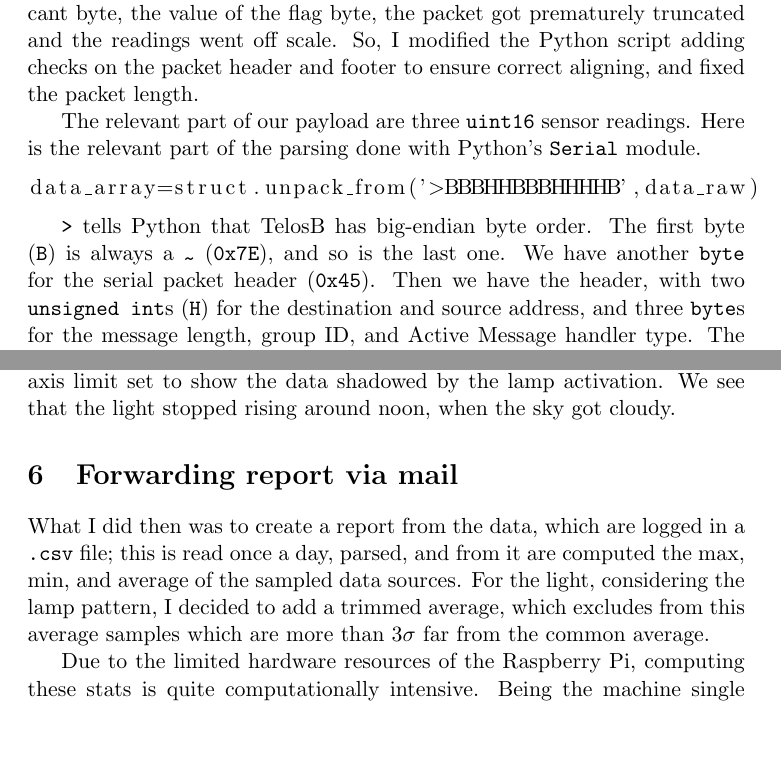
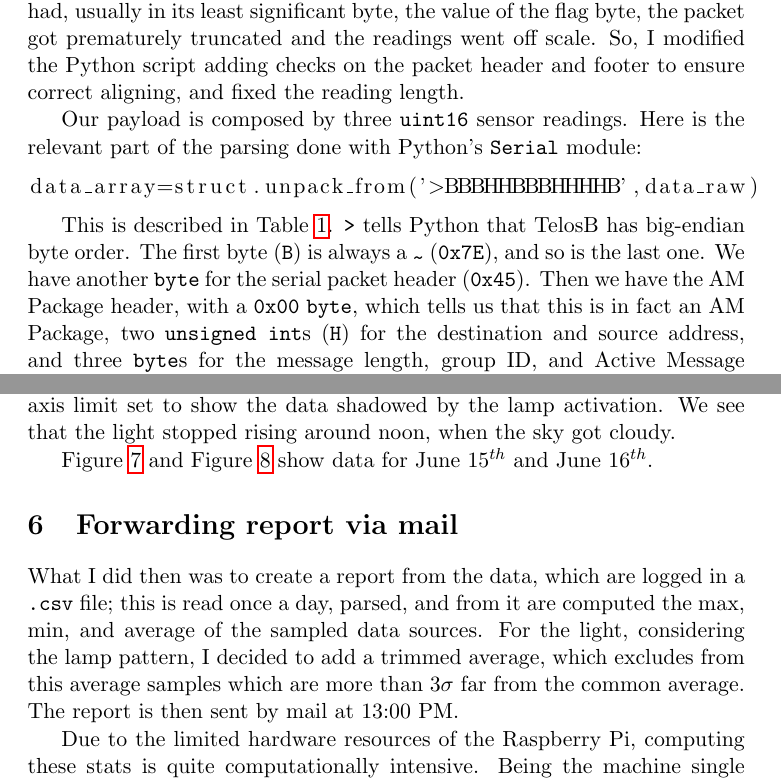
Before and after one commit to infinitesnow/IOT2016, a LaTeX document (latex/presentation.tex): two parts of pages 3 and 6 of 9 before the commit and two parts of pages 3 and 5 of 10 after it, joined at a grey line, cut so that both start at the same text, the shorter picture padded with empty space. Compiled offline with pdfLaTeX.

Commit message:
Added photo and corrected minor stuff in presentation

```diff
--- a/latex/presentation.tex
+++ b/latex/presentation.tex
@@ -35,15 +43,15 @@ I decided to use my Raspberry Pi as a gateway. TelosB was connected over the USB
 \end{figure}
 
 \section{Reading the serial port}
-To read from the serial port, I tried to manually create a script using Python's \texttt{Serial} module, which read chunks of 21 bytes from the input. This worked, but it caused unexpected readings. Splitting on the \texttt{0x7E} flag byte, which is what the TinyOS library provided in \texttt{tinyos.py} file does, seemed to solve the problem. I switched to \texttt{node-red-node-serialport}, which makes this easy to do and integrates cleanly with \texttt{node-red}. But I still had problems, because when a reading had, usually in its least significant byte, the value of the flag byte, the packet got prematurely truncated and the readings went off scale. So, I modified the Python script adding checks on the packet header and footer to ensure correct aligning, and fixed the packet length.
+To read from the serial port, I tried to manually create a script using Python's \texttt{Serial} module, which read chunks of 21 bytes from the input. This didn't work well, since it caused unexpected readings. Splitting on the \texttt{0x7E} flag byte, which is what the TinyOS library provided in \texttt{tinyos.py} file does, seemed to solve the problem. I switched to \texttt{node-red-node-serialport}, which makes this easy to do and integrates cleanly with \texttt{node-red}. But I still had problems, because when a reading had, usually in its least significant byte, the value of the flag byte, the packet got prematurely truncated and the readings went off scale. So, I modified the Python script adding checks on the packet header and footer to ensure correct aligning, and fixed the reading length.
 
-The relevant part of our payload are three \texttt{uint16} sensor readings. Here is the relevant part of the parsing done with Python's \texttt{Serial} module.
+Our payload is composed by three \texttt{uint16} sensor readings. Here is the relevant part of the parsing done with Python's \texttt{Serial} module:
 
 \begin{lstlisting}
 data_array=struct.unpack_from('>BBBHHBBBHHHHB',data_raw)
 \end{lstlisting}
 
-\texttt{>} tells Python that TelosB has big-endian byte order. The first byte (\texttt{B}) is always a \texttt{\texttildelow} (\texttt{0x7E}), and so is the last one. We have another \texttt{byte} for the serial packet header (\texttt{0x45}). Then we have the header, with two \texttt{unsigned int}s (\texttt{H}) for the destination and source address, and three \texttt{byte}s for the message length, group ID, and Active Message handler type. The next three \texttt{unsigned int} are our payload, followed by an \texttt{unsigned int} for the footer and a terminator \texttt{byte}.
+This is described in Table \ref{tab:packet}. \texttt{>} tells Python that TelosB has big-endian byte order. The first byte (\texttt{B}) is always a \texttt{\texttildelow} (\texttt{0x7E}), and so is the last one. We have another \texttt{byte} for the serial packet header (\texttt{0x45}). Then we have the AM Package header, with a \texttt{0x00} \texttt{byte}, which tells us that this is in fact an AM Package, two \texttt{unsigned int}s (\texttt{H}) for the destination and source address, and three \texttt{byte}s for the message length, group ID, and Active Message handler type. The next three \texttt{unsigned int} are our payload, followed by an \texttt{unsigned int} for the footer and a terminator \texttt{byte}.
 
 \begin{table}[h]
 \centering
@@ -123,6 +133,8 @@ Figure \ref{fig:june14light} shows the plot for the light intensity on June 14$^
 \label{fig:june14light}
 \end{figure}
 
+Figure \ref{fig:june15} and Figure \ref{fig:june16} show data for June 15$^{th}$ and June 16$^{th}$.
+
 
 \begin{figure}[h]
 \includegraphics[width=\textwidth]{log-20170515}
@@ -137,14 +149,16 @@ Figure \ref{fig:june14light} shows the plot for the light intensity on June 14$^
 \end{figure}
 
 \section{Forwarding report via mail}
-What I did then was to create a report from the data, which are logged in a \texttt{.csv} file; this is read once a day, parsed, and from it are computed the max, min, and average of the sampled data sources. For the light, considering the lamp pattern, I decided to add a trimmed average, which excludes from this average samples which are more than $3\sigma$ far from the common average.
+What I did then was to create a report from the data, which are logged in a \texttt{.csv} file; this is read once a day, parsed, and from it are computed the max, min, and average of the sampled data sources. For the light, considering the lamp pattern, I decided to add a trimmed average, which excludes from this average samples which are more than $3\sigma$ far from the common average. The report is then sent by mail at 13:00 PM.
 
 \begin{figure}[h]
 \includegraphics[width=\textwidth]{summary}
 \caption{Screenshot of the mail received on June 17$^{th}$, with June 16$^{th}$ data}
-\label{fig:june16}
+\label{fig:summary}
 \end{figure}
 
-Due to the limited hardware resources of the Raspberry Pi, computing these stats is quite computationally intensive. Being the machine single core/single thread, and being the Python sampler spawned in another process, when it's computing the stats the flow is halted, and some packages are stuck in the reading queue and are read in one single shot, causing the JSON parser to thow an exception. This exception is caught and handled with a splitter. Notice that another JSON parser is used, so that further exceptions are not caught. This looks safer, although it introduces a run condition for which a sample may be posted in between the ones stuck in the queue, thus altering the order. This may swap at most 2 packets/day, so its impact is negligible.
+Due to the limited hardware resources of the Raspberry Pi, computing these stats is quite computationally intensive. Being the machine single core/single thread, and being the Python sampler spawned in another process, when it's computing the stats the flow is halted, some packages are stuck in the reading queue and are read in one single shot, causing the JSON parser to thow an exception. This exception is caught and handled with a splitter. Notice that another JSON parser is used, so that further exceptions are not caught. This looks safer, although it introduces a run condition for which a sample may be posted in between the ones stuck in the queue, thus altering the order. This may swap at most 2 packets/day, so its impact is negligible.
+
+In Figure \ref{fig:summary} is shown an example of a received mail report.
 
 \end{document}
```
Also changed, not shown: latex/images/setup.jpg (added), latex/presentation.tex (16 more changed lines).
